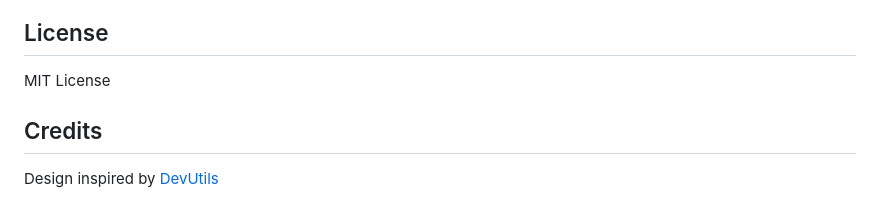
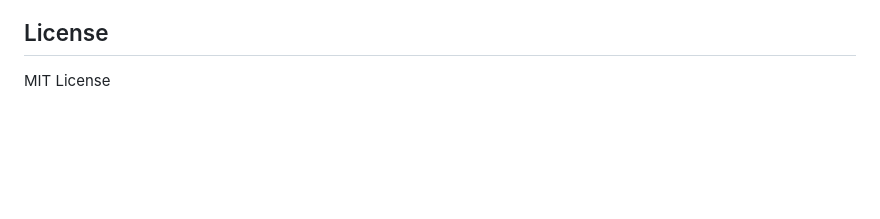
Before and after one commit to evanzme/chrome-extension-devtools, a Markdown page: README.md, the part around the change. GitHub-like rendering; blank space fills up the shorter version.

Commit message:
docs: Remove Credits section from README.

```diff
--- a/README.md
+++ b/README.md
@@ -127,7 +127,3 @@ devUtils/
 ## License
 
 MIT License
-
-## Credits
-
-Design inspired by [DevUtils](https://devutils.com/)
```
